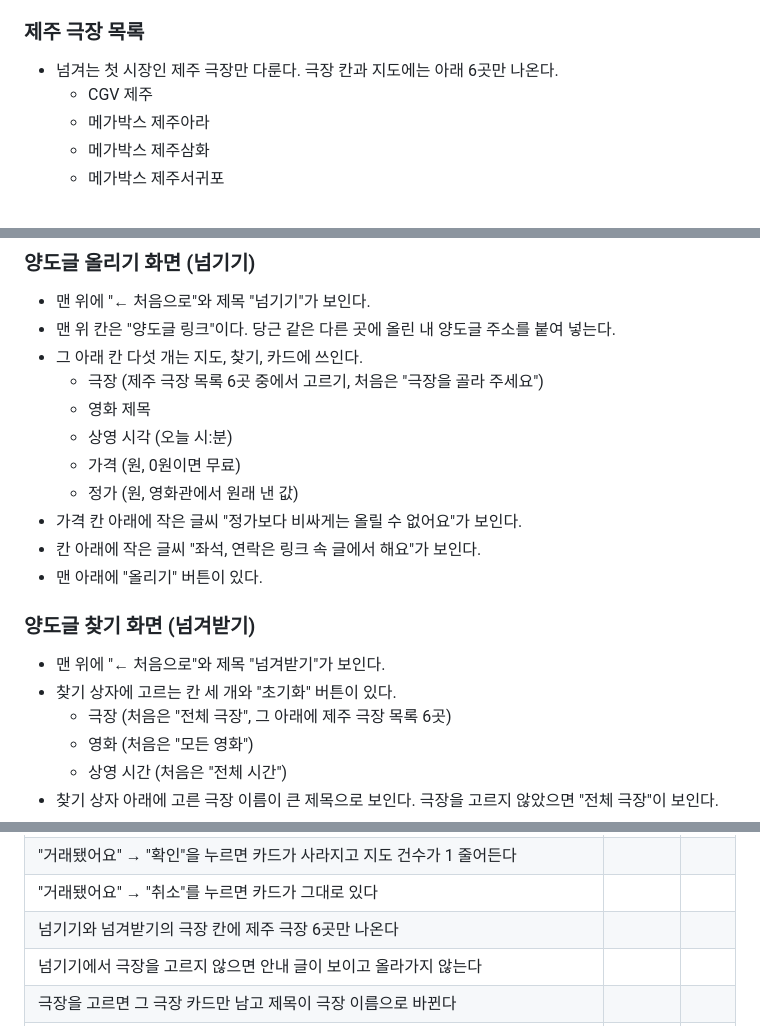
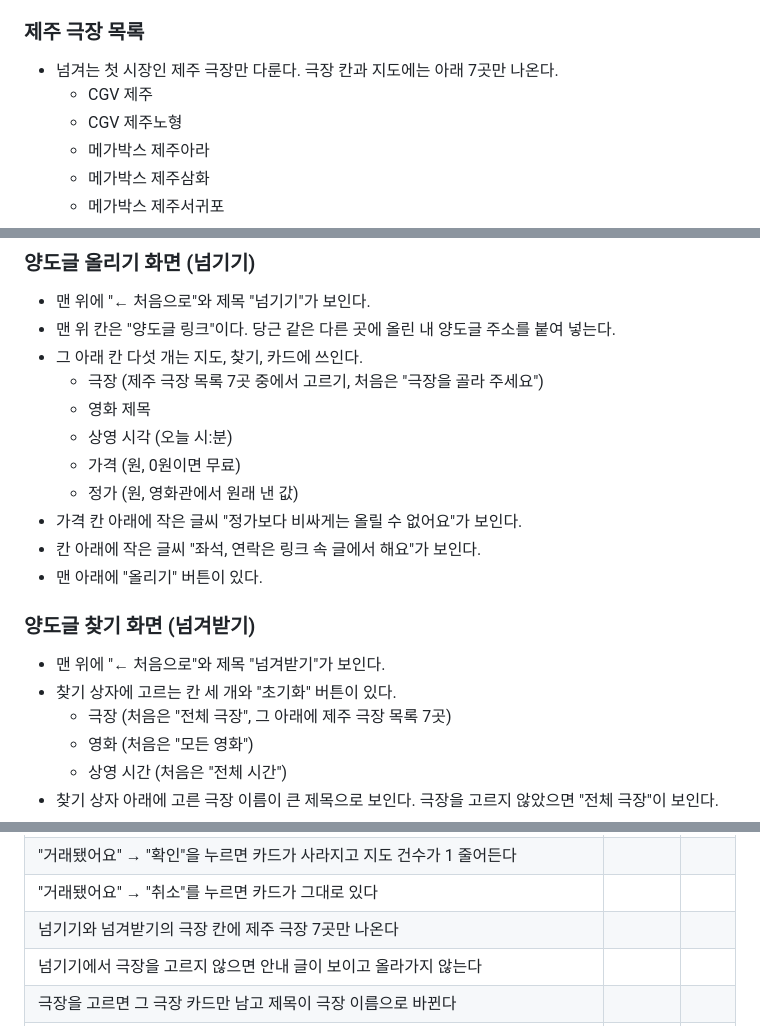
Before and after one commit to sy970217-commits/neomgyeo, a Markdown page: 명세.md, 3 parts joined by grey strips. GitHub-like rendering.

Commit message:
명세.md 제주 극장 목록에 CGV 제주노형 추가
Co-Authored-By: Claude Opus 5.5 <noreply@anthropic.com>
Claude-Session: https://claude.ai/code/session_015SaGyFjiCPd1oshDG3aryn

```diff
--- a/명세.md
+++ b/명세.md
@@ -21,8 +21,9 @@
 - 로그인한 뒤에는 로고 오른쪽에 내 이름(예: "초록별님")과 "로그아웃" 버튼이 보인다.
 
 ### 제주 극장 목록
-- 넘겨는 첫 시장인 제주 극장만 다룬다. 극장 칸과 지도에는 아래 6곳만 나온다.
+- 넘겨는 첫 시장인 제주 극장만 다룬다. 극장 칸과 지도에는 아래 7곳만 나온다.
   - CGV 제주
+  - CGV 제주노형
   - 메가박스 제주아라
   - 메가박스 제주삼화
   - 메가박스 제주서귀포
@@ -44,7 +45,7 @@
 - 맨 위에 "← 처음으로"와 제목 "넘기기"가 보인다.
 - 맨 위 칸은 "양도글 링크"이다. 당근 같은 다른 곳에 올린 내 양도글 주소를 붙여 넣는다.
 - 그 아래 칸 다섯 개는 지도, 찾기, 카드에 쓰인다.
-  - 극장 (제주 극장 목록 6곳 중에서 고르기, 처음은 "극장을 골라 주세요")
+  - 극장 (제주 극장 목록 7곳 중에서 고르기, 처음은 "극장을 골라 주세요")
   - 영화 제목
   - 상영 시각 (오늘 시:분)
   - 가격 (원, 0원이면 무료)
@@ -56,7 +57,7 @@
 ### 양도글 찾기 화면 (넘겨받기)
 - 맨 위에 "← 처음으로"와 제목 "넘겨받기"가 보인다.
 - 찾기 상자에 고르는 칸 세 개와 "초기화" 버튼이 있다.
-  - 극장 (처음은 "전체 극장", 그 아래에 제주 극장 목록 6곳)
+  - 극장 (처음은 "전체 극장", 그 아래에 제주 극장 목록 7곳)
   - 영화 (처음은 "모든 영화")
   - 상영 시간 (처음은 "전체 시간")
 - 찾기 상자 아래에 고른 극장 이름이 큰 제목으로 보인다. 극장을 고르지 않았으면 "전체 극장"이 보인다.
@@ -157,7 +158,7 @@
 | "거래됐어요" 버튼은 내가 올린 카드에만 보인다 | | |
 | "거래됐어요" → "확인"을 누르면 카드가 사라지고 지도 건수가 1 줄어든다 | | |
 | "거래됐어요" → "취소"를 누르면 카드가 그대로 있다 | | |
-| 넘기기와 넘겨받기의 극장 칸에 제주 극장 6곳만 나온다 | | |
+| 넘기기와 넘겨받기의 극장 칸에 제주 극장 7곳만 나온다 | | |
 | 넘기기에서 극장을 고르지 않으면 안내 글이 보이고 올라가지 않는다 | | |
 | 극장을 고르면 그 극장 카드만 남고 제목이 극장 이름으로 바뀐다 | | |
 | 영화·상영 시간을 고르면 맞는 카드만 남는다 | | |
```
